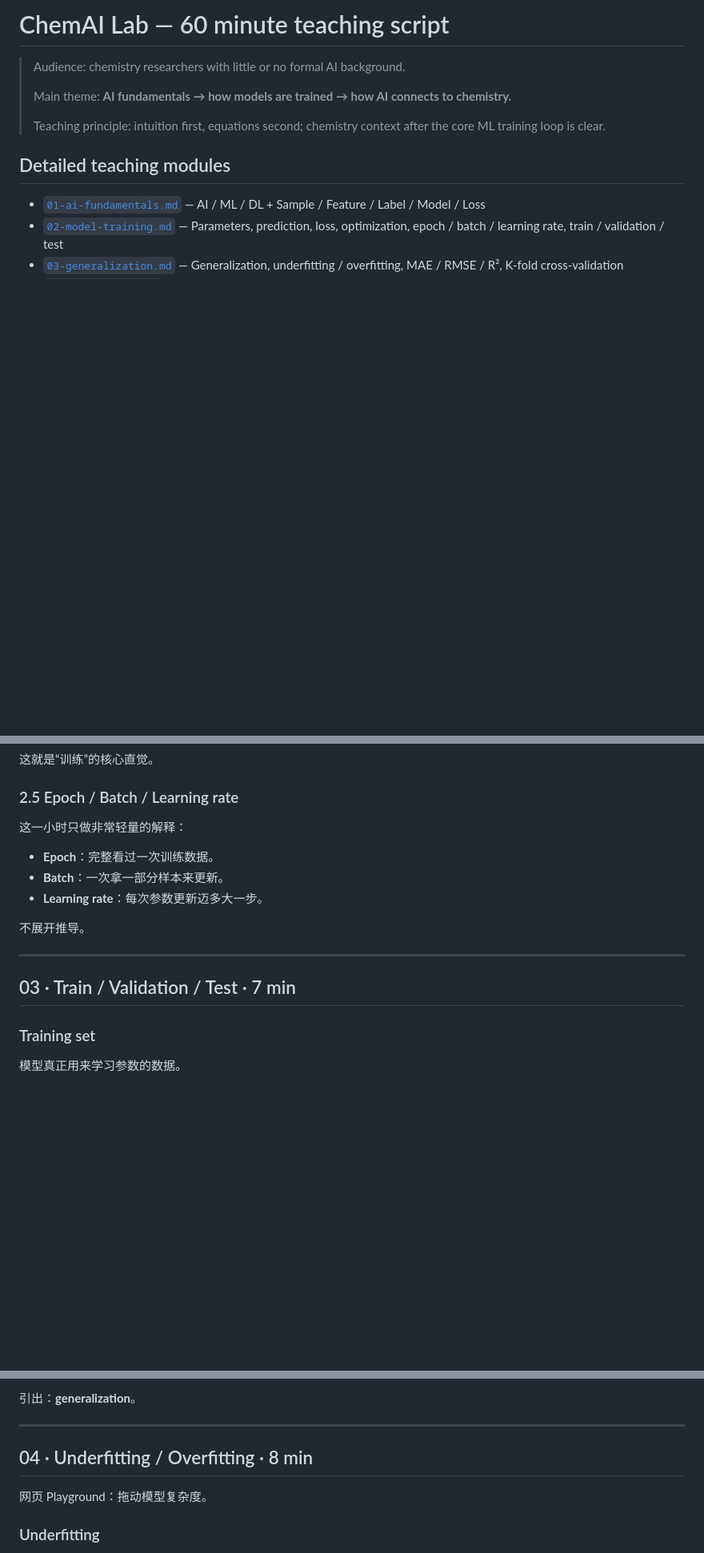
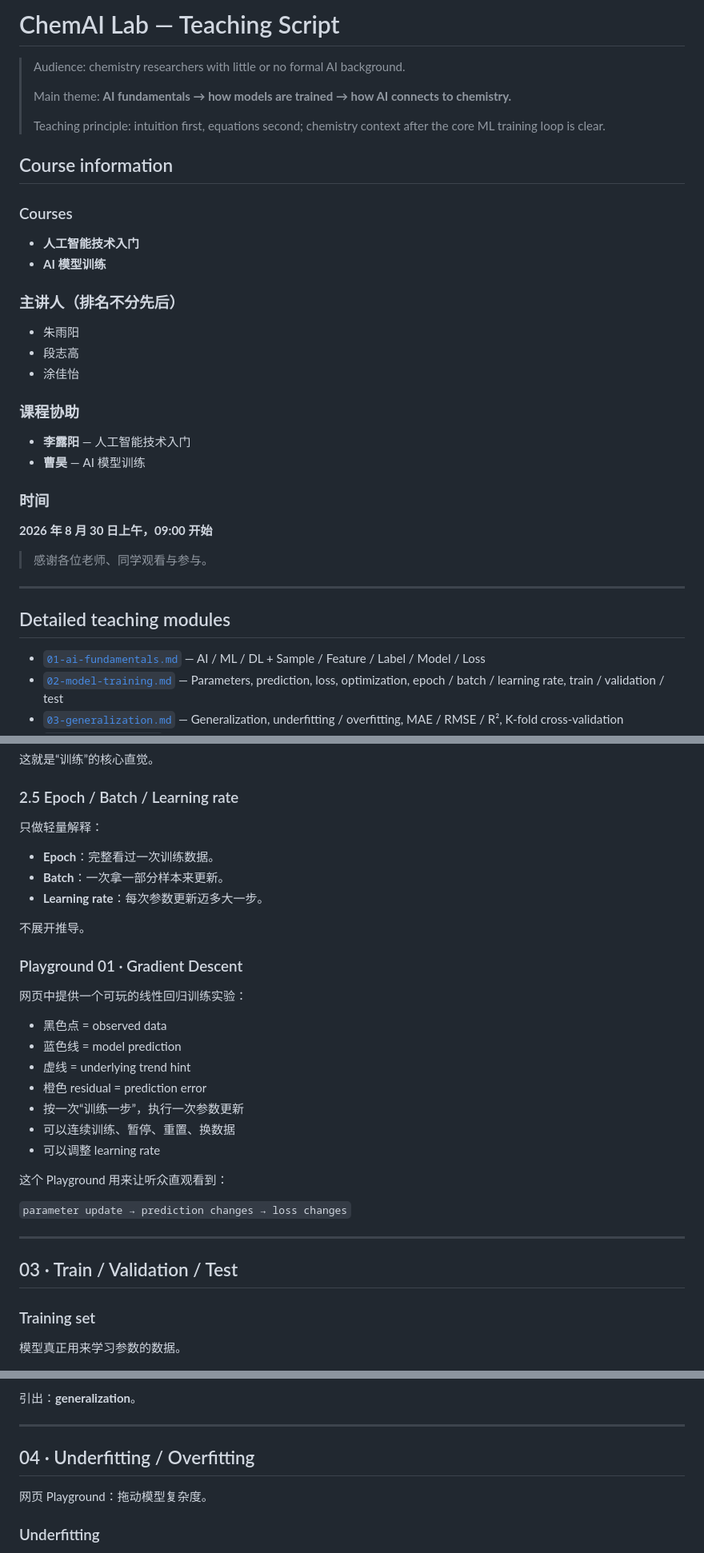
Before and after one commit to windyduan/AI4S-Chem, a Markdown page: content/COURSE.md, 3 parts joined by grey strips. Shown at 80% size. Rendered like a GitHub page; blank space fills up the shorter version.

Commit message:
add course information and remove fixed 60-minute wording

```diff
--- a/content/COURSE.md
+++ b/content/COURSE.md
@@ -1,10 +1,36 @@
-# ChemAI Lab — 60 minute teaching script
+# ChemAI Lab — Teaching Script
 
 > Audience: chemistry researchers with little or no formal AI background.
 >
 > Main theme: **AI fundamentals → how models are trained → how AI connects to chemistry.**
 >
 > Teaching principle: intuition first, equations second; chemistry context after the core ML training loop is clear.
+
+## Course information
+
+### Courses
+
+- **人工智能技术入门**
+- **AI 模型训练**
+
+### 主讲人（排名不分先后）
+
+- 朱雨阳
+- 段志高
+- 涂佳怡
+
+### 课程协助
+
+- **李露阳** — 人工智能技术入门
+- **曹昊** — AI 模型训练
+
+### 时间
+
+**2026 年 8 月 30 日上午，09:00 开始**
+
+> 感谢各位老师、同学观看与参与。
+
+---
 
 ## Detailed teaching modules
 
@@ -103,7 +129,7 @@ Loss 把“错了多少”转换成一个数字。
 
 ### 2.5 Epoch / Batch / Learning rate
 
-这一小时只做非常轻量的解释：
+只做轻量解释：
 
 - **Epoch**：完整看过一次训练数据。
 - **Batch**：一次拿一部分样本来更新。
@@ -111,9 +137,25 @@ Loss 把“错了多少”转换成一个数字。
 
 不展开推导。
 
+### Playground 01 · Gradient Descent
+
+网页中提供一个可玩的线性回归训练实验：
+
+- 黑色点 = observed data
+- 蓝色线 = model prediction
+- 虚线 = underlying trend hint
+- 橙色 residual = prediction error
+- 按一次“训练一步”，执行一次参数更新
+- 可以连续训练、暂停、重置、换数据
+- 可以调整 learning rate
+
+这个 Playground 用来让听众直观看到：
+
+`parameter update → prediction changes → loss changes`
+
 ---
 
-## 03 · Train / Validation / Test · 7 min
+## 03 · Train / Validation / Test
 
 ### Training set
 
@@ -135,7 +177,7 @@ Loss 把“错了多少”转换成一个数字。
 
 ---
 
-## 04 · Underfitting / Overfitting · 8 min
+## 04 · Underfitting / Overfitting
 
 网页 Playground：拖动模型复杂度。
 
```
Also changed, not shown: other parts of content/COURSE.md (+11 -11 lines).
